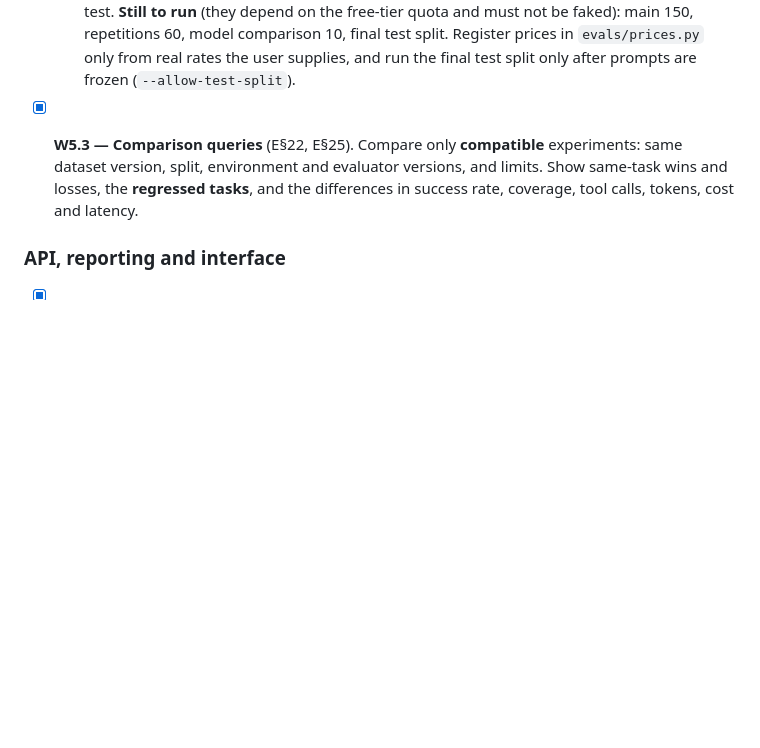
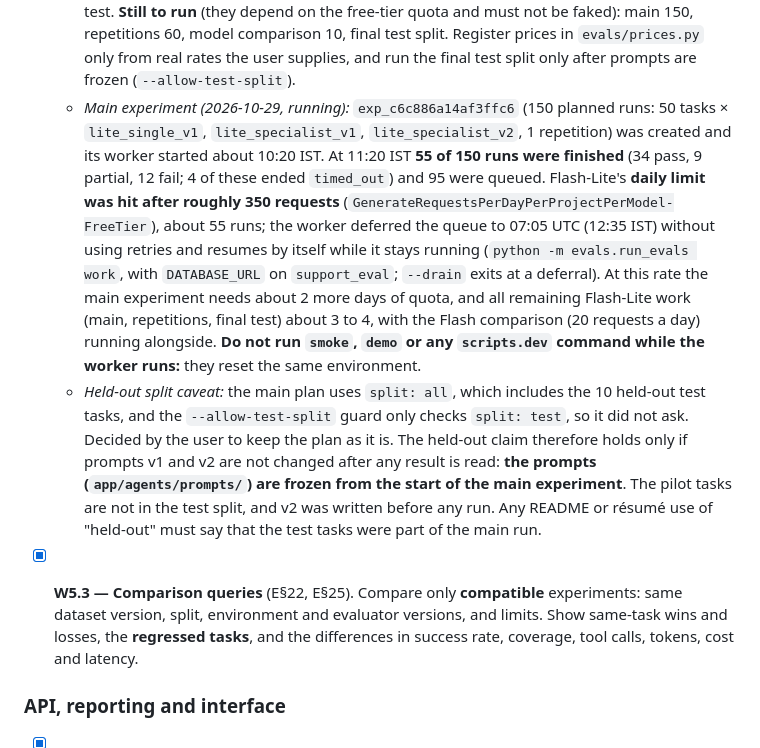
Before and after one commit to lokifergusion9/Agentic-AI-Customer-Support-System, a Markdown page: tasks.md, the part around the change. GitHub-like rendering; blank space fills up the shorter version.

Commit message:
docs: record the main experiment's progress, the daily quota and the frozen prompts in tasks.md
Co-Authored-By: Claude Sonnet 5.5 <noreply@anthropic.com>

```diff
--- a/tasks.md
+++ b/tasks.md
@@ -705,6 +705,8 @@ For runs outside the tests (`python -m evals.run_evals create|work|status`), reb
   - [x] When the daily quota runs out, jobs wait (`available_at`) instead of failing, so a long experiment resumes the next day without losing runs.
   - *Built (2026-10-29), real runs still to do:* four registered configs (`evals/configs.py`, prompt v2 in `app/agents/prompts/*_v2.md`), plan manifests in `evals/plans/` (pilot 5, main 150, repetitions 60, model comparison 10), `python -m evals.run_evals create --plan <name>` and `estimate`, the held-out test split behind `--allow-test-split`, and a 429 deferral (the attempt is an infrastructure error, the job waits for the quota without using a retry, and the other queued runs of that model wait with it). Splits are now dev 30 / validation 10 / test 10. The experiments themselves run once the eval database exists (W5.8); their results are recorded in the README (W5.9).
   - *Status (2026-10-29), **half done**:* the `support_eval` database exists and is migrated (0019) with policies ingested, the three mock services run as light containers (`mocks` dependency group, no torch), and `python -m evals.run_evals work [--drain]` refuses databases not named `*_eval`/`*_test`. **Pilot done (2026-10-29, `exp_bc14450b14eafe77`, `support_eval`):** 5 tasks × `lite_specialist_v1`, all 5 completed (4 pass, 1 partial), 6.4 model calls per run, so the main plan needs about 960 requests (1,200 with headroom). Two 429s came from the per-minute limit (`GenerateRequestsPerMinutePerProjectPerModel-FreeTier`); the daily Flash-Lite limit has not been hit yet, so it is still unknown. The first pilot attempt (`exp_b70a625e8177ff56`) failed every run with `ResourceClosedError: This Connection is closed`: the worker's session commit (in `start_attempt`) closed the connection held for the environment lock. The tests bind the session to one connection, so they could not see it. Fixed with `lock_connection` (a separate lock connection on a real engine) and a regression test. **Still to run** (they depend on the free-tier quota and must not be faked): main 150, repetitions 60, model comparison 10, final test split. Register prices in `evals/prices.py` only from real rates the user supplies, and run the final test split only after prompts are frozen (`--allow-test-split`).
+  - *Main experiment (2026-10-29, running):* `exp_c6c886a14af3ffc6` (150 planned runs: 50 tasks × `lite_single_v1`, `lite_specialist_v1`, `lite_specialist_v2`, 1 repetition) was created and its worker started about 10:20 IST. At 11:20 IST **55 of 150 runs were finished** (34 pass, 9 partial, 12 fail; 4 of these ended `timed_out`) and 95 were queued. Flash-Lite's **daily limit was hit after roughly 350 requests** (`GenerateRequestsPerDayPerProjectPerModel-FreeTier`), about 55 runs; the worker deferred the queue to 07:05 UTC (12:35 IST) without using retries and resumes by itself while it stays running (`python -m evals.run_evals work`, with `DATABASE_URL` on `support_eval`; `--drain` exits at a deferral). At this rate the main experiment needs about 2 more days of quota, and all remaining Flash-Lite work (main, repetitions, final test) about 3 to 4, with the Flash comparison (20 requests a day) running alongside. **Do not run `smoke`, `demo` or any `scripts.dev` command while the worker runs:** they reset the same environment.
+  - *Held-out split caveat:* the main plan uses `split: all`, which includes the 10 held-out test tasks, and the `--allow-test-split` guard only checks `split: test`, so it did not ask. Decided by the user to keep the plan as it is. The held-out claim therefore holds only if prompts v1 and v2 are not changed after any result is read: **the prompts (`app/agents/prompts/`) are frozen from the start of the main experiment**. The pilot tasks are not in the test split, and v2 was written before any run. Any README or résumé use of "held-out" must say that the test tasks were part of the main run.
 - [x] **W5.3 — Comparison queries** (E§22, E§25). Compare only **compatible** experiments: same dataset version, split, environment and evaluator versions, and limits. Show same-task wins and losses, the **regressed tasks**, and the differences in success rate, coverage, tool calls, tokens, cost and latency.
 
 ### API, reporting and interface
```
